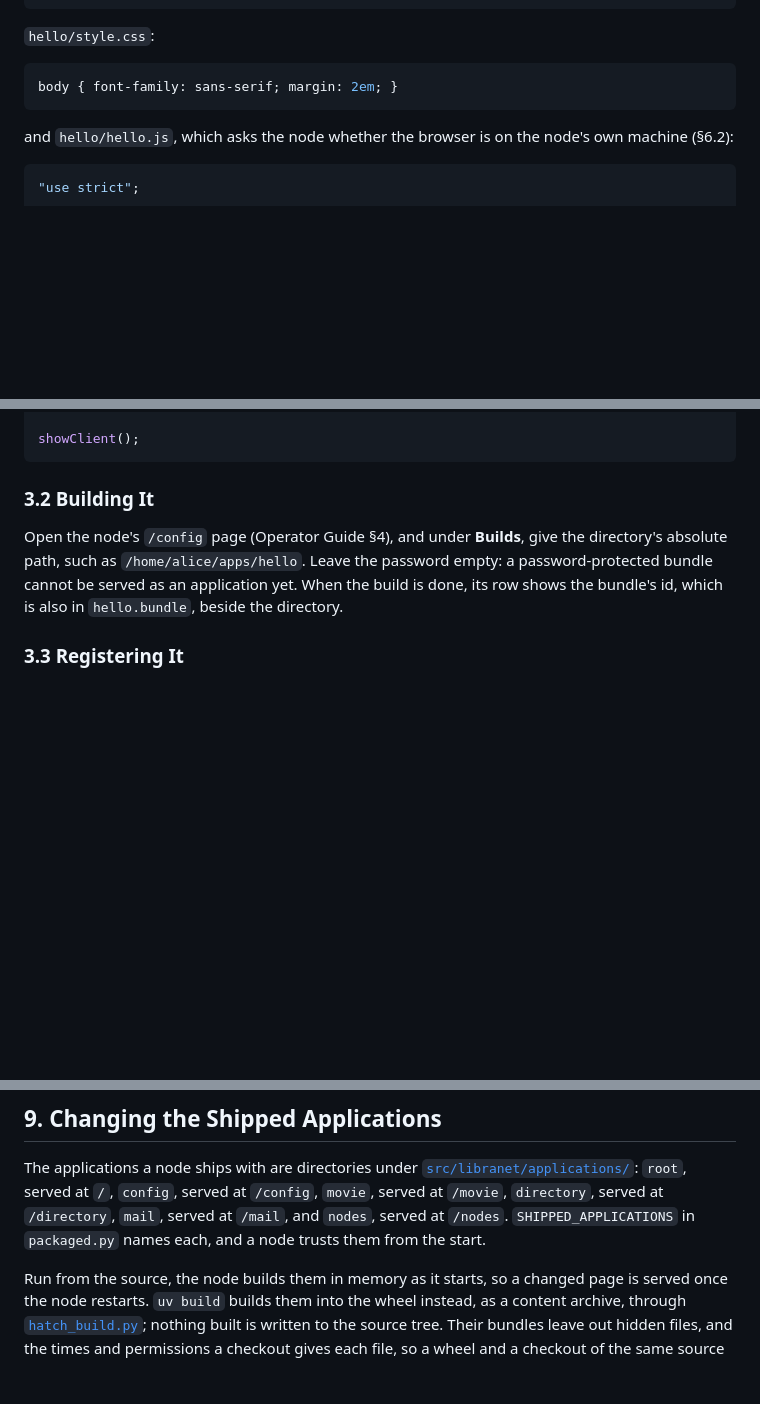
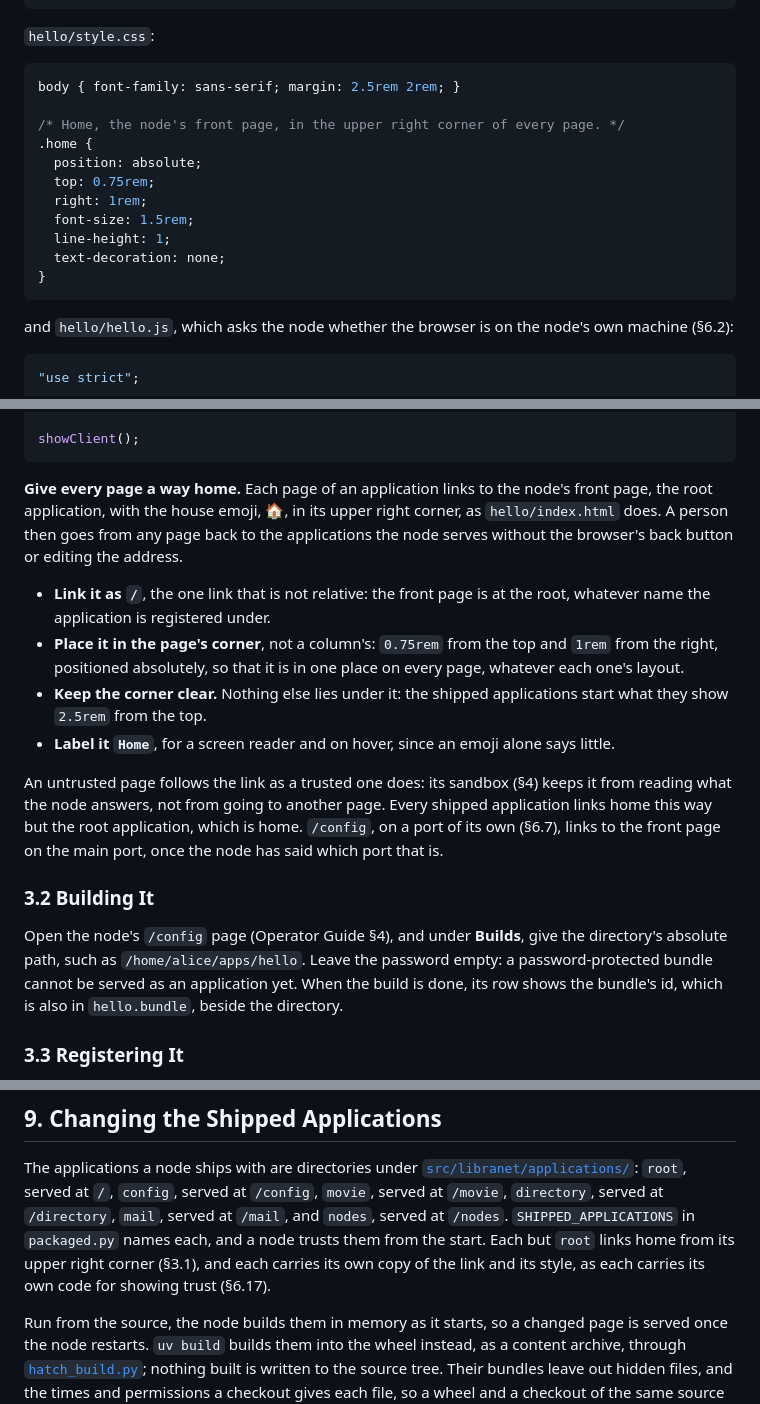
Before and after one commit to marcpage/libranet, a Markdown page: docs/operations/App Developer Guide.md, 3 parts joined by grey strips. Rendered like a GitHub page; blank space fills up the shorter version.

Commit message:
Document home

````diff
--- a/docs/operations/App Developer Guide.md
+++ b/docs/operations/App Developer Guide.md
@@ -88,7 +89,17 @@ A small application, `hello/index.html`:
 `hello/style.css`:
 
 ```css
-body { font-family: sans-serif; margin: 2em; }
+body { font-family: sans-serif; margin: 2.5rem 2rem; }
+
+/* Home, the node's front page, in the upper right corner of every page. */
+.home {
+  position: absolute;
+  top: 0.75rem;
+  right: 1rem;
+  font-size: 1.5rem;
+  line-height: 1;
+  text-decoration: none;
+}
 ```
 
 and `hello/hello.js`, which asks the node whether the browser is on the
@@ -114,6 +125,28 @@ async function showClient() {
 
 showClient();
 ```
+
+**Give every page a way home.** Each page of an application links to the
+node's front page, the root application, with the house emoji, 🏠, in its
+upper right corner, as `hello/index.html` does. A person then goes from any
+page back to the applications the node serves without the browser's back
+button or editing the address.
+
+- **Link it as `/`**, the one link that is not relative: the front page is
+  at the root, whatever name the application is registered under.
+- **Place it in the page's corner**, not a column's: `0.75rem` from the top
+  and `1rem` from the right, positioned absolutely, so that it is in one
+  place on every page, whatever each one's layout.
+- **Keep the corner clear.** Nothing else lies under it: the shipped
+  applications start what they show `2.5rem` from the top.
+- **Label it `Home`**, for a screen reader and on hover, since an emoji
+  alone says little.
+
+An untrusted page follows the link as a trusted one does: its sandbox (§4)
+keeps it from reading what the node answers, not from going to another page.
+Every shipped application links home this way but the root application,
+which is home. `/config`, on a port of its own (§6.7), links to the front
+page on the main port, once the node has said which port that is.
 
 ### 3.2 Building It
 
@@ -1387,7 +1420,10 @@ The applications a node ships with are directories under
 served at `/`, `config`, served at `/config`, `movie`, served at
 `/movie`, `directory`, served at `/directory`, `mail`, served at `/mail`,
 and `nodes`, served at `/nodes`. `SHIPPED_APPLICATIONS` in `packaged.py`
-names each, and a node trusts them from the start.
+names each, and a node trusts them from the start. Each but `root` links
+home from its upper right corner (§3.1), and each carries its own copy of
+the link and its style, as each carries its own code for showing trust
+(§6.17).
 
 Run from the source, the node builds them in memory as it starts, so a
 changed page is served once the node restarts. `uv build` builds them into
````
Also changed, not shown: other parts of docs/operations/App Developer Guide.md (+1 -0 lines).
